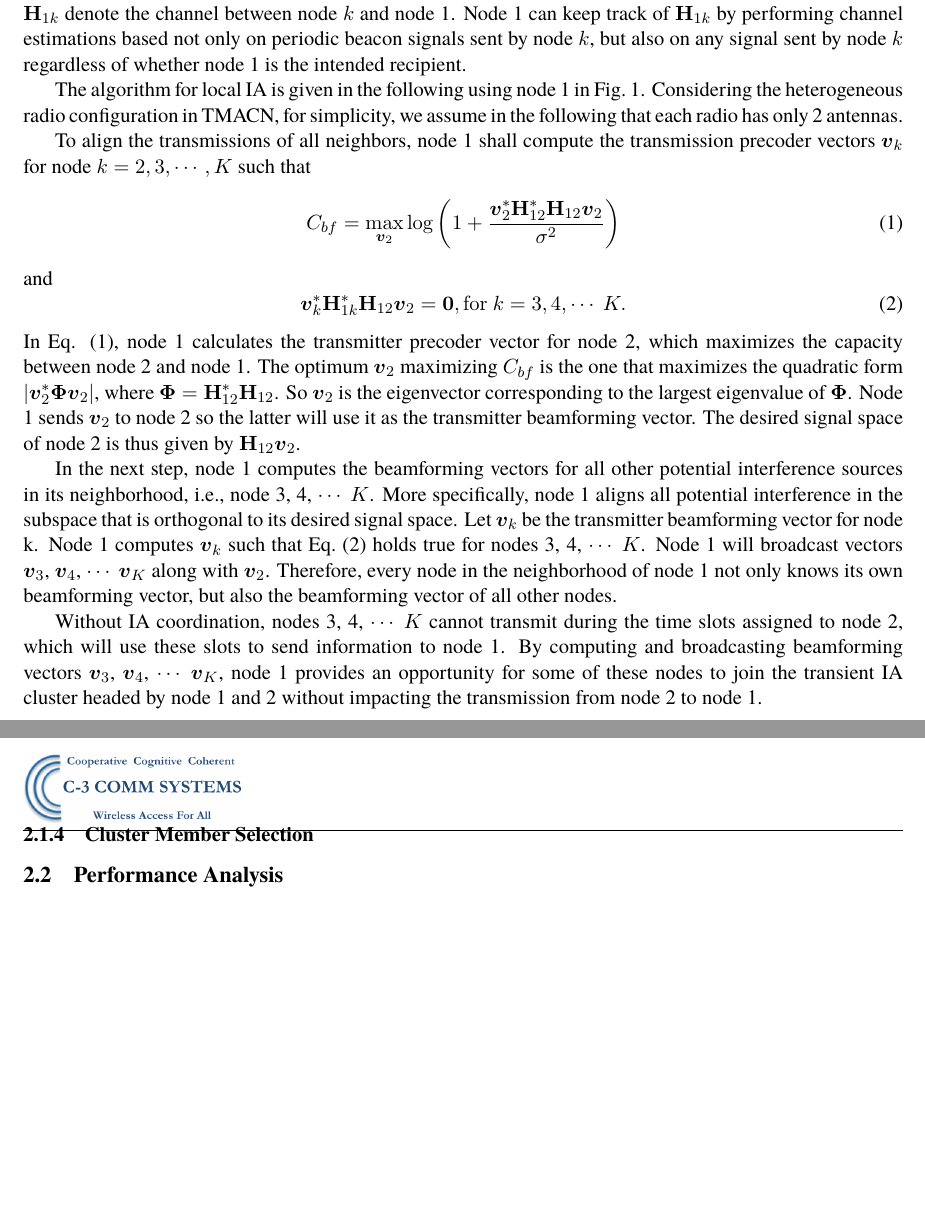
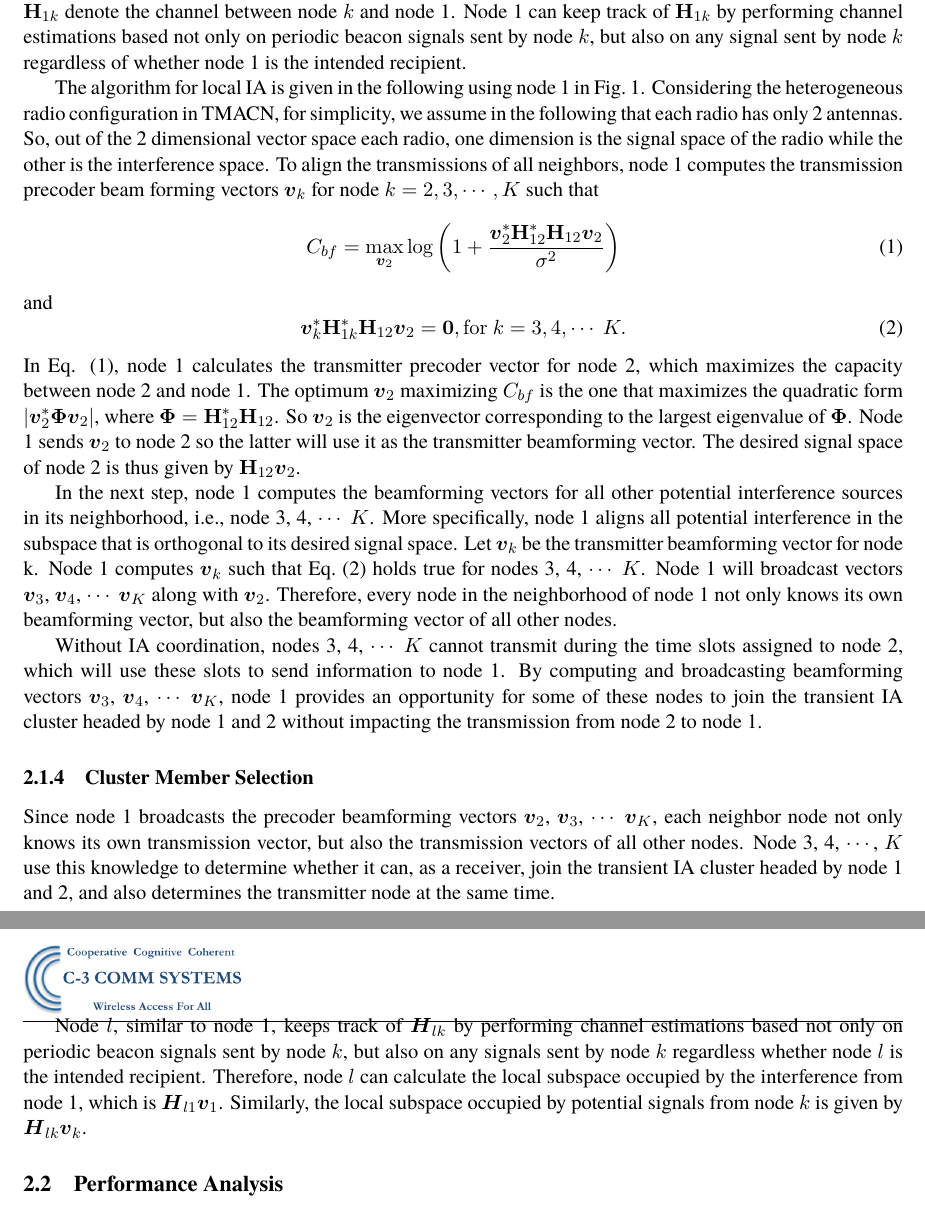
Before and after one commit to zrcao/Writing, a LaTeX paper (p_A15-020/p_A15-020.tex): two parts of pages 6 and 7 of 7, joined at a grey line, cut so that both start at the same text, the shorter picture padded with empty space. Compiled offline with pdfLaTeX.

Commit message:
work-in-progress

```diff
--- a/p_A15-020/p_A15-020.tex
+++ b/p_A15-020/p_A15-020.tex
@@ -143,9 +143,7 @@ With the cluster head pair given, the next step in SOIA is to select other trans
 
 A global optimum IA solution requires the channel knowledge from each transmitter of a cluster to all receivers in the same cluster. Instead of spending overhead resources to collect all channel information, a receiver can compute a local IA solution based on its estimated channels without considering the channels seen by other receivers. As an example, in Fig.~\ref{fig:IA_SingleRx}, the pair of node 1 and node 2 is the head pair, in which node 2 is the transmitter and node 1 is the receiver. It is reasonable to assume that each radio node in TMACN keeps track of its neighbors and the channels from these neighbors to itself. The estimates of these channels can be acquired and kept up-to-date locally. In Fig.~\ref{fig:IA_SingleRx},  radio node 1 has $K-1$ neighboring nodes. Let ${\bf{H}}_{1k}$ denote the channel between node $k$ and node 1. Node 1 can keep track of ${\bf{H}}_{1k}$ by performing channel estimations based not only on periodic beacon signals sent by node $k$, but also on any signal sent by node $k$ regardless of whether node 1 is the intended recipient.
 
-The algorithm for local IA is given in the following using node 1 in Fig.~\ref{fig:IA_SingleRx}. Considering the heterogeneous radio configuration in TMACN, for simplicity, we assume in the following that each radio has only 2 antennas.
-
-To align the transmissions of all neighbors, node 1 shall compute the transmission precoder vectors ${\boldsymbol{v}}_k$ for node $k=2, 3, \cdots, K$ such that
+The algorithm for local IA is given in the following using node 1 in Fig.~\ref{fig:IA_SingleRx}. Considering the heterogeneous radio configuration in TMACN, for simplicity, we assume in the following that each radio has only 2 antennas. So, out of the 2 dimensional vector space each radio, one dimension is the signal space of the radio while the other is the interference space. To align the transmissions of all neighbors, node 1 computes the transmission precoder beam forming vectors ${\boldsymbol{v}}_k$ for node $k=2, 3, \cdots, K$ such that
 \begin{equation}\label{bfCapacity}
 C_{bf}=\displaystyle\max_{{\boldsymbol{v}}_2}\log\left(1+\frac{\boldsymbol{v}_2^{*}\mathbf{H}_{12}^{*}\mathbf{H}_{12}\boldsymbol{v}_2}{\sigma^2}\right)
 \end{equation}
@@ -161,7 +159,9 @@ Without IA coordination, nodes 3, 4, $\cdots~K$ cannot transmit during the time
 
 \subsubsection{Cluster Member Selection}
 
+Since node 1 broadcasts the precoder beamforming vectors  $\boldsymbol{v}_2$, $\boldsymbol{v}_3$, $\cdots$ $\boldsymbol{v}_K$, each neighbor node not only knows its own transmission vector, but also the transmission vectors of all other nodes. Node 3, 4, $\cdots$, $K$ use this knowledge to determine whether it can, as a receiver, join the transient IA cluster headed by node 1 and 2, and also determines the transmitter node at the same time.
 
+Node $l$, similar to node 1, keeps track of $\boldsymbol{H}_{lk}$ by performing channel estimations based not only on periodic beacon signals sent by node $k$, but also on any signals sent by node $k$ regardless whether node $l$ is the intended recipient. Therefore, node $l$ can calculate the local subspace occupied by the interference from node 1, which is $\boldsymbol{H}_{l1}\boldsymbol{v}_{1}$.  Similarly, the local subspace occupied by potential signals from node $k$ is given by $\boldsymbol{H}_{lk}\boldsymbol{v}_{k}$.
 
 
 \subsection{Performance Analysis}
```
Also changed, not shown: p_A15-020/p_A15-020.pdf.
